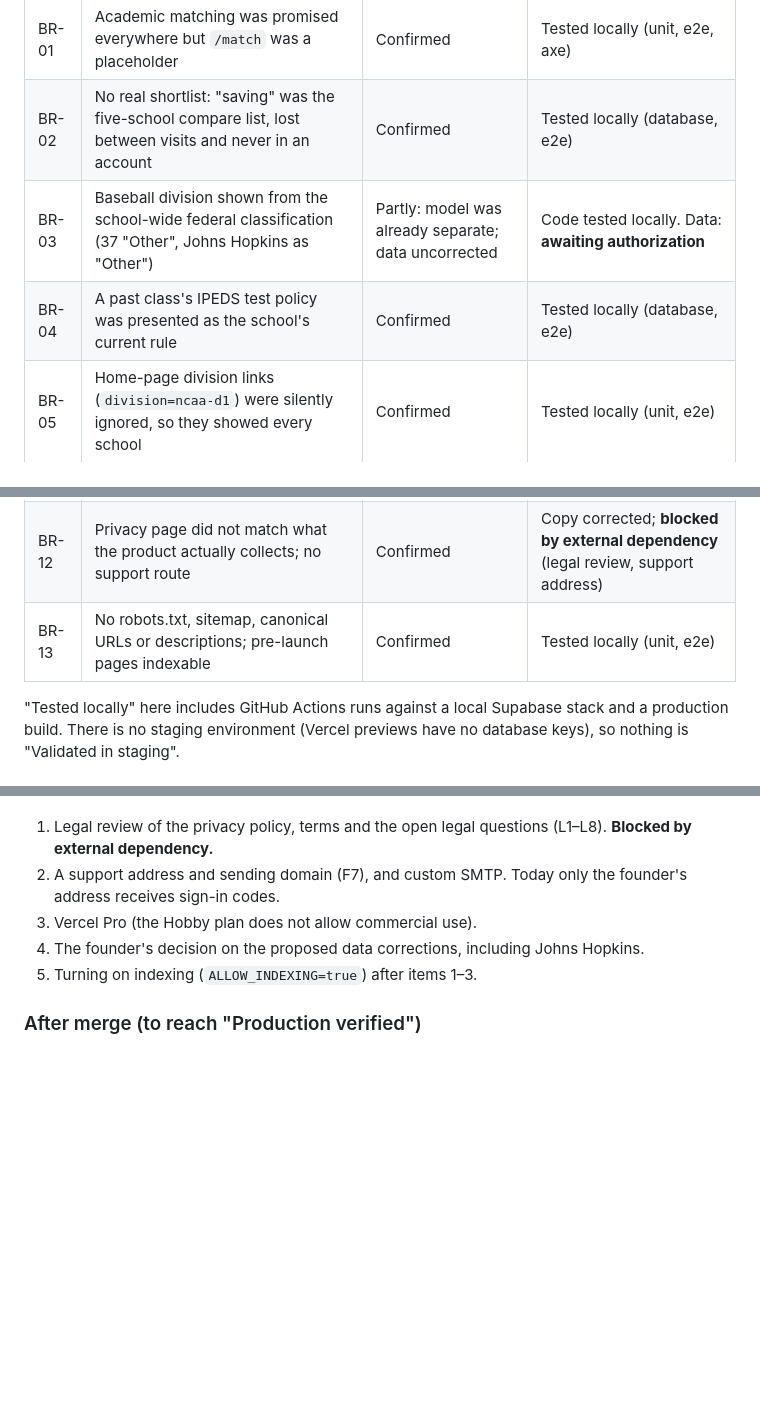
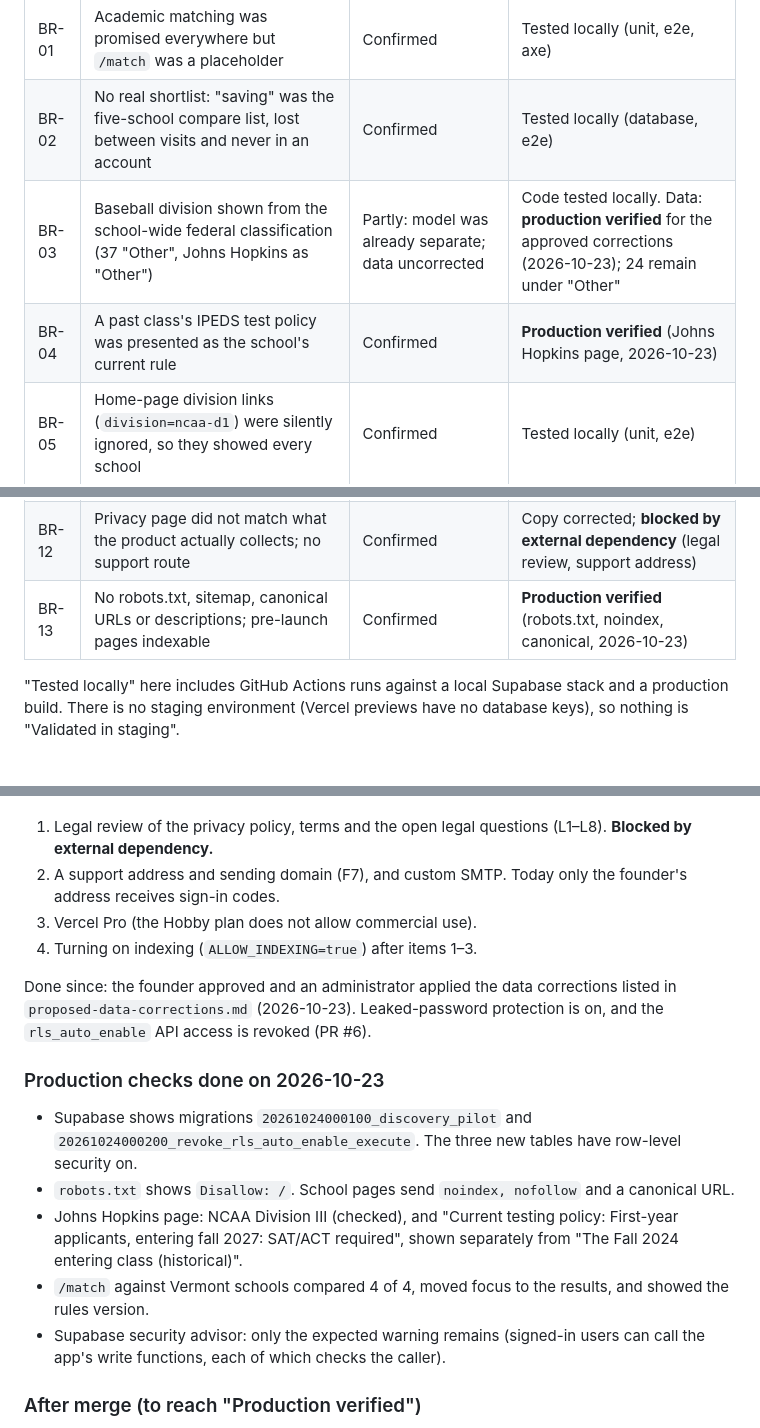
Before and after one commit to adamconcadoro-4/base-recruits, a Markdown page: docs/remediation/discovery-pilot.md, 3 parts joined by grey strips. GitHub-like rendering; blank space fills up the shorter version.

Commit message:
docs: record applied registry corrections and production checks
Co-Authored-By: Claude Opus 5.5 <noreply@anthropic.com>
Claude-Session: https://claude.ai/code/session_01PXqaMLHawTiEUwMgKKRUcN

```diff
--- a/docs/remediation/discovery-pilot.md
+++ b/docs/remediation/discovery-pilot.md
@@ -15,8 +15,8 @@ the checks in "After merge" pass on the live site.
 | --- | --- | --- | --- |
 | BR-01 | Academic matching was promised everywhere but `/match` was a placeholder | Confirmed | Tested locally (unit, e2e, axe) |
 | BR-02 | No real shortlist: "saving" was the five-school compare list, lost between visits and never in an account | Confirmed | Tested locally (database, e2e) |
-| BR-03 | Baseball division shown from the school-wide federal classification (37 "Other", Johns Hopkins as "Other") | Partly: model was already separate; data uncorrected | Code tested locally. Data: **awaiting authorization** |
-| BR-04 | A past class's IPEDS test policy was presented as the school's current rule | Confirmed | Tested locally (database, e2e) |
+| BR-03 | Baseball division shown from the school-wide federal classification (37 "Other", Johns Hopkins as "Other") | Partly: model was already separate; data uncorrected | Code tested locally. Data: **production verified** for the approved corrections (2026-10-23); 24 remain under "Other" |
+| BR-04 | A past class's IPEDS test policy was presented as the school's current rule | Confirmed | **Production verified** (Johns Hopkins page, 2026-10-23) |
 | BR-05 | Home-page division links (`division=ncaa-d1`) were silently ignored, so they showed every school | Confirmed | Tested locally (unit, e2e) |
 | BR-06 | The comparison was lost when moving between pages by header, footer or profile links | Confirmed | Tested locally (unit, e2e) |
 | BR-07 | Pages described unbuilt features (profiles, coach tools, majors, transfer tools) as available | Confirmed | Tested locally (unit, e2e) |
@@ -25,7 +25,7 @@ the checks in "After merge" pass on the live site.
 | BR-10 | On phones the filter panel pushed results far down the page | Confirmed | Tested locally (e2e, Pixel 7) |
 | BR-11 | Accessibility statement over-claimed; error handling on new forms needed focus management | Partly: mobile menu was already correct | Tested locally (axe desktop and Pixel 7, focus tests) |
 | BR-12 | Privacy page did not match what the product actually collects; no support route | Confirmed | Copy corrected; **blocked by external dependency** (legal review, support address) |
-| BR-13 | No robots.txt, sitemap, canonical URLs or descriptions; pre-launch pages indexable | Confirmed | Tested locally (unit, e2e) |
+| BR-13 | No robots.txt, sitemap, canonical URLs or descriptions; pre-launch pages indexable | Confirmed | **Production verified** (robots.txt, noindex, canonical, 2026-10-23) |
 
 "Tested locally" here includes GitHub Actions runs against a local Supabase stack and a production build. There is
 no staging environment (Vercel previews have no database keys), so nothing is "Validated in staging".
@@ -236,8 +236,22 @@ blocked by:
 2. A support address and sending domain (F7), and custom SMTP. Today only the founder's address receives sign-in
    codes.
 3. Vercel Pro (the Hobby plan does not allow commercial use).
-4. The founder's decision on the proposed data corrections, including Johns Hopkins.
-5. Turning on indexing (`ALLOW_INDEXING=true`) after items 1–3.
+4. Turning on indexing (`ALLOW_INDEXING=true`) after items 1–3.
+
+Done since: the founder approved and an administrator applied the data corrections listed in
+`proposed-data-corrections.md` (2026-10-23). Leaked-password protection is on, and the `rls_auto_enable` API access
+is revoked (PR #6).
+
+### Production checks done on 2026-10-23
+
+- Supabase shows migrations `20261024000100_discovery_pilot` and `20261024000200_revoke_rls_auto_enable_execute`.
+  The three new tables have row-level security on.
+- `robots.txt` shows `Disallow: /`. School pages send `noindex, nofollow` and a canonical URL.
+- Johns Hopkins page: NCAA Division III (checked), and "Current testing policy: First-year applicants, entering fall
+  2027: SAT/ACT required", shown separately from "The Fall 2024 entering class (historical)".
+- `/match` against Vermont schools compared 4 of 4, moved focus to the results, and showed the rules version.
+- Supabase security advisor: only the expected warning remains (signed-in users can call the app's write functions,
+  each of which checks the caller).
 
 ### After merge (to reach "Production verified")
 
```
Also changed, not shown: docs/decisions.md (+1 -1 lines), docs/remediation/proposed-data-corrections.md (+16 -5 lines).
